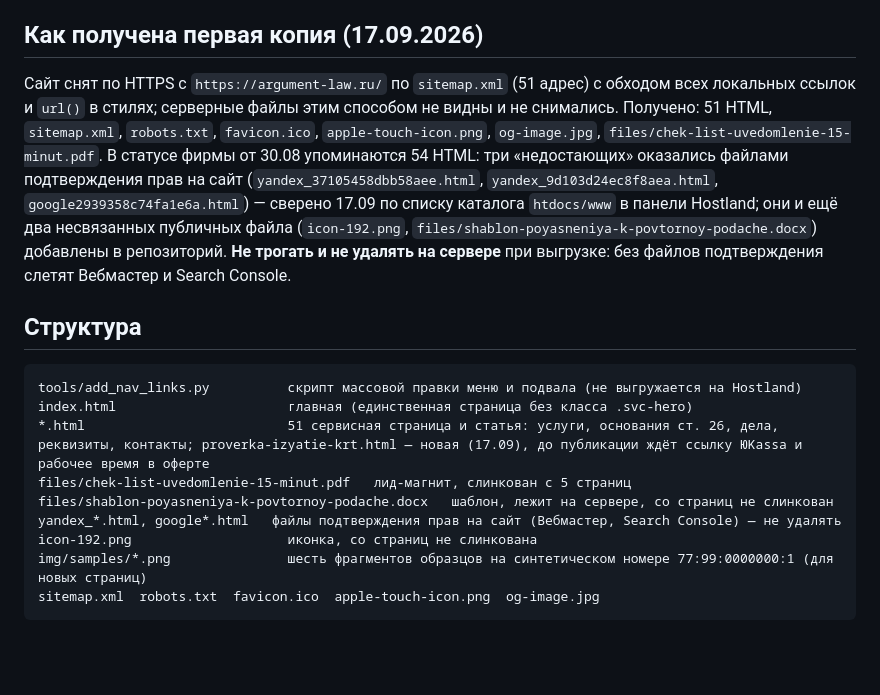
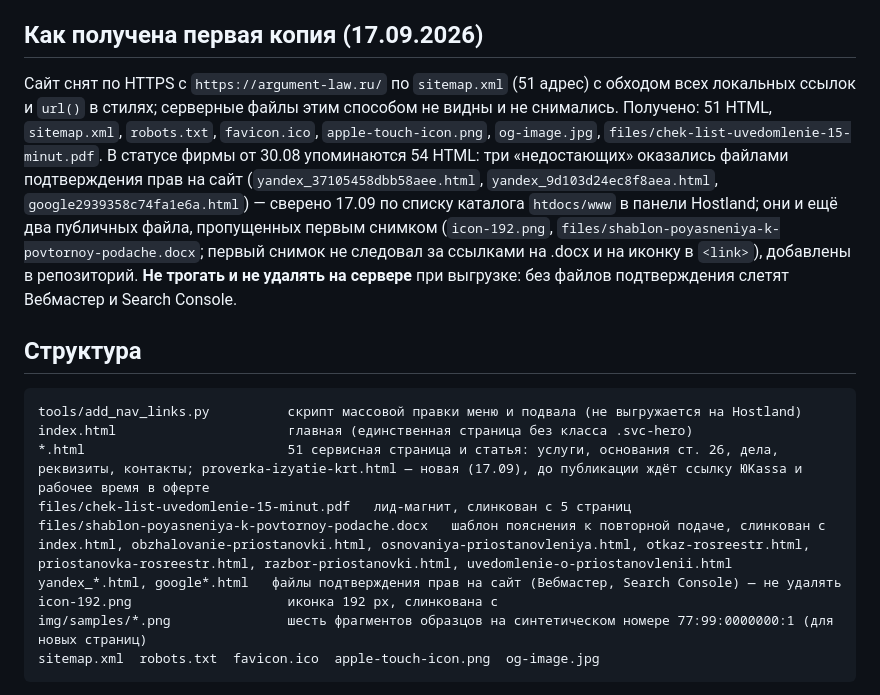
Before and after one commit to elawyersgroup-alt/elg-site, a Markdown page: README.md, the part around the change. Rendered like a GitHub page; blank space fills up the shorter version.

Commit message:
README: откуда слинкованы icon-192.png и шаблон пояснения
Co-Authored-By: Claude Fable 5.1 <noreply@anthropic.com>

````diff
--- a/README.md
+++ b/README.md
@@ -8,7 +8,7 @@
 
 ## Как получена первая копия (17.09.2026)
 
-Сайт снят по HTTPS с `https://argument-law.ru/` по `sitemap.xml` (51 адрес) с обходом всех локальных ссылок и `url()` в стилях; серверные файлы этим способом не видны и не снимались. Получено: 51 HTML, `sitemap.xml`, `robots.txt`, `favicon.ico`, `apple-touch-icon.png`, `og-image.jpg`, `files/chek-list-uvedomlenie-15-minut.pdf`. В статусе фирмы от 30.08 упоминаются 54 HTML: три «недостающих» оказались файлами подтверждения прав на сайт (`yandex_37105458dbb58aee.html`, `yandex_9d103d24ec8f8aea.html`, `google2939358c74fa1e6a.html`) — сверено 17.09 по списку каталога `htdocs/www` в панели Hostland; они и ещё два несвязанных публичных файла (`icon-192.png`, `files/shablon-poyasneniya-k-povtornoy-podache.docx`) добавлены в репозиторий. **Не трогать и не удалять на сервере** при выгрузке: без файлов подтверждения слетят Вебмастер и Search Console.
+Сайт снят по HTTPS с `https://argument-law.ru/` по `sitemap.xml` (51 адрес) с обходом всех локальных ссылок и `url()` в стилях; серверные файлы этим способом не видны и не снимались. Получено: 51 HTML, `sitemap.xml`, `robots.txt`, `favicon.ico`, `apple-touch-icon.png`, `og-image.jpg`, `files/chek-list-uvedomlenie-15-minut.pdf`. В статусе фирмы от 30.08 упоминаются 54 HTML: три «недостающих» оказались файлами подтверждения прав на сайт (`yandex_37105458dbb58aee.html`, `yandex_9d103d24ec8f8aea.html`, `google2939358c74fa1e6a.html`) — сверено 17.09 по списку каталога `htdocs/www` в панели Hostland; они и ещё два публичных файла, пропущенных первым снимком (`icon-192.png`, `files/shablon-poyasneniya-k-povtornoy-podache.docx`; первый снимок не следовал за ссылками на .docx и на иконку в `<link>`), добавлены в репозиторий. **Не трогать и не удалять на сервере** при выгрузке: без файлов подтверждения слетят Вебмастер и Search Console.
 
 ## Структура
 
@@ -17,9 +17,9 @@ tools/add_nav_links.py          скрипт массовой правки ме
 index.html                      главная (единственная страница без класса .svc-hero)
 *.html                          51 сервисная страница и статья: услуги, основания ст. 26, дела, реквизиты, контакты; proverka-izyatie-krt.html — новая (17.09), до публикации ждёт ссылку ЮKassa и рабочее время в оферте
 files/chek-list-uvedomlenie-15-minut.pdf   лид-магнит, слинкован с 5 страниц
-files/shablon-poyasneniya-k-povtornoy-podache.docx   шаблон, лежит на сервере, со страниц не слинкован
+files/shablon-poyasneniya-k-povtornoy-podache.docx   шаблон пояснения к повторной подаче, слинкован с index.html, obzhalovanie-priostanovki.html, osnovaniya-priostanovleniya.html, otkaz-rosreestr.html, priostanovka-rosreestr.html, razbor-priostanovki.html, uvedomlenie-o-priostanovlenii.html
 yandex_*.html, google*.html   файлы подтверждения прав на сайт (Вебмастер, Search Console) — не удалять
-icon-192.png                    иконка, со страниц не слинкована
+icon-192.png                    иконка 192 px, слинкована с
 img/samples/*.png               шесть фрагментов образцов на синтетическом номере 77:99:0000000:1 (для новых страниц)
 sitemap.xml  robots.txt  favicon.ico  apple-touch-icon.png  og-image.jpg
 ```
````
